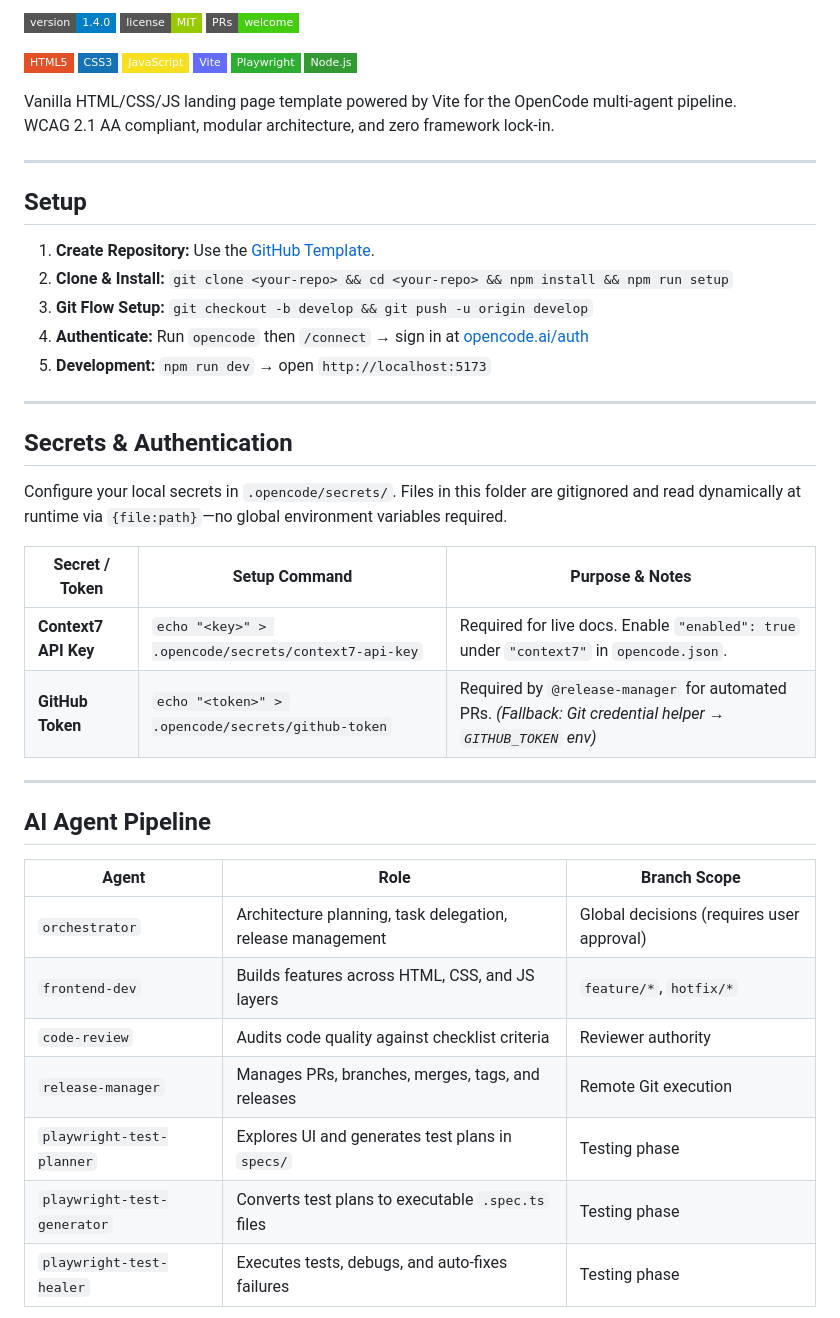
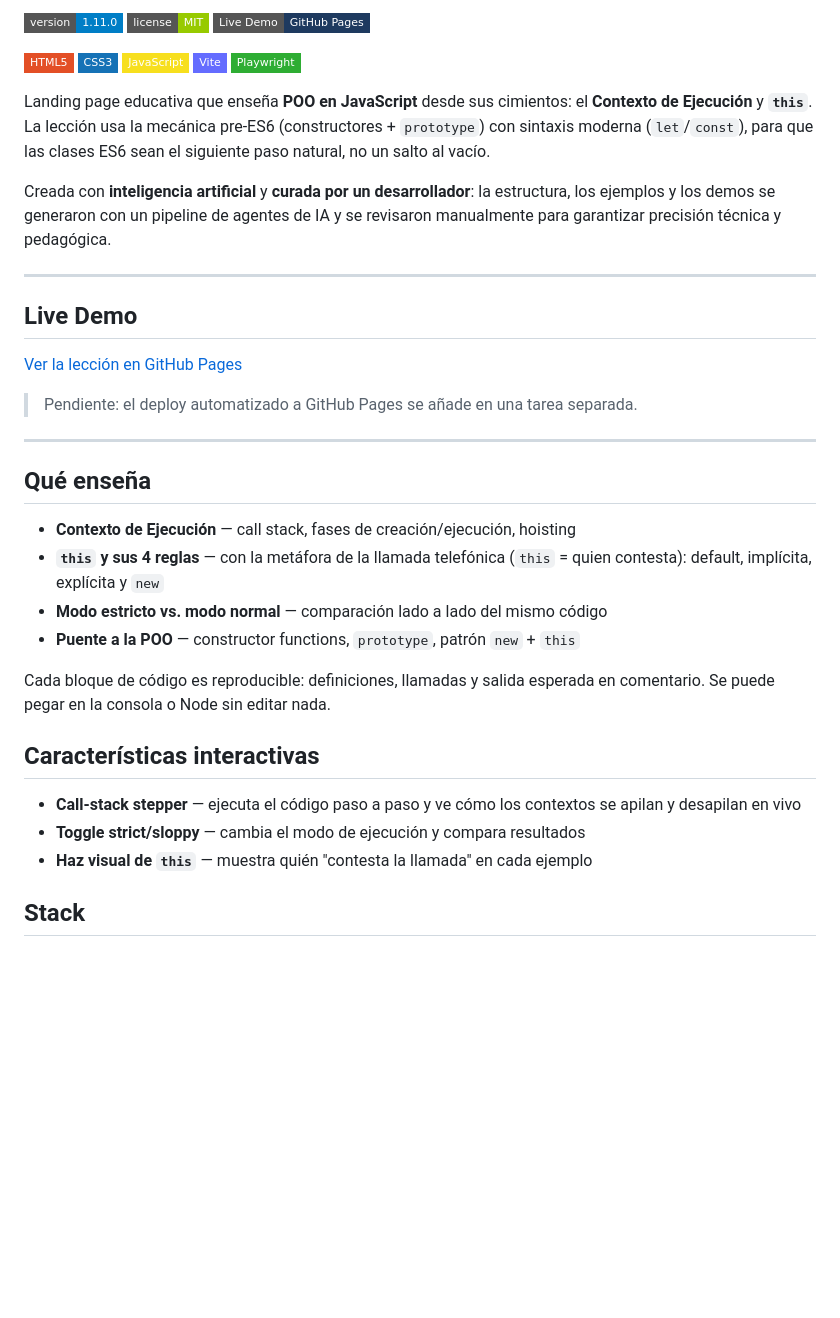
Before and after one commit to KiKDraS/poo-js, a Markdown page: README.md, the part around one of its changes. Drawn GitHub-style; badges without logos; blank space fills up the shorter version.

Commit message:
docs: actualiza README al proyecto actual (POO en JS)

```diff
--- a/README.md
+++ b/README.md
@@ -2,56 +2,52 @@
 
-![Version](https://img.shields.io/badge/version-1.4.0-blue?style=flat-square)
+![Version](https://img.shields.io/badge/version-1.11.0-blue?style=flat-square)
 ![License](https://img.shields.io/badge/license-MIT-green?style=flat-square)
-![PRs Welcome](https://img.shields.io/badge/PRs-welcome-brightgreen?style=flat-square)
+[![Live Demo](https://img.shields.io/badge/Live%20Demo-GitHub%20Pages-1E3A5F?style=flat-square)](https://kikdras.github.io/poo-js/)
 
 ![HTML5](https://img.shields.io/badge/HTML5-E34F26?style=flat-square&logo=html5&logoColor=white)
 ![CSS3](https://img.shields.io/badge/CSS3-1572B6?style=flat-square&logo=css3&logoColor=white)
 ![JavaScript](https://img.shields.io/badge/JavaScript-F7DF1E?style=flat-square&logo=javascript&logoColor=black)
 ![Vite](https://img.shields.io/badge/Vite-646CFF?style=flat-square&logo=vite&logoColor=white)
 ![Playwright](https://img.shields.io/badge/Playwright-2EAD33?style=flat-square&logo=playwright&logoColor=white)
-![Node.js](https://img.shields.io/badge/Node.js-339933?style=flat-square&logo=nodedotjs&logoColor=white)
 
-Vanilla HTML/CSS/JS landing page template powered by Vite for the OpenCode
-multi-agent pipeline.
-WCAG 2.1 AA compliant, modular architecture, and zero framework lock-in.
+Landing page educativa que enseña **POO en JavaScript** desde sus cimientos:
+el **Contexto de Ejecución** y **`this`**. La lección usa la mecánica pre-ES6
+(constructores + `prototype`) con sintaxis moderna (`let`/`const`), para que
+las clases ES6 sean el siguiente paso natural, no un salto al vacío.
+
+Creada con **inteligencia artificial** y **curada por un desarrollador**:
+la estructura, los ejemplos y los demos se generaron con un pipeline de
+agentes de IA y se revisaron manualmente para garantizar precisión técnica
+y pedagógica.
 
 ---
 
-## Setup
+## Live Demo
 
-1.  **Create Repository:** Use the
-    [GitHub Template](https://github.com/KiKDraS/opencode-landing-page-template/generate).
-2.  **Clone & Install:**
-    `git clone <your-repo> && cd <your-repo> && npm install && npm run setup`
-3.  **Git Flow Setup:** `git checkout -b develop && git push -u origin develop`
-4.  **Authenticate:** Run `opencode` then `/connect` → sign in at
-    [opencode.ai/auth](https://opencode.ai/auth)
-5.  **Development:** `npm run dev` → open `http://localhost:5173`
+[Ver la lección en GitHub Pages](https://kikdras.github.io/poo-js/)
+
+> Pendiente: el deploy automatizado a GitHub Pages se añade en una tarea
+> separada.
 
 ---
 
-## Secrets & Authentication
+## Qué enseña
 
-Configure your local secrets in `.opencode/secrets/`. Files in this folder are
-gitignored and read dynamically at runtime via `{file:path}`—no global
-environment variables required.
+- **Contexto de Ejecución** — call stack, fases de creación/ejecución, hoisting
+- **`this` y sus 4 reglas** — con la metáfora de la llamada telefónica
+  (`this` = quien contesta): default, implícita, explícita y `new`
+- **Modo estricto vs. modo normal** — comparación lado a lado del mismo código
+- **Puente a la POO** — constructor functions, `prototype`, patrón `new` + `this`
 
-| Secret / Token       | Setup Command                                       | Purpose & Notes                                                                                            |
-| -------------------- | --------------------------------------------------- | ---------------------------------------------------------------------------------------------------------- |
-| **Context7 API Key** | `echo "<key>" > .opencode/secrets/context7-api-key` | Required for live docs. Enable `"enabled": true` under `"context7"` in `opencode.json`.                    |
-| **GitHub Token**     | `echo "<token>" > .opencode/secrets/github-token`   | Required by `@release-manager` for automated PRs. _(Fallback: Git credential helper → `GITHUB_TOKEN` env)_ |
+Cada bloque de código es reproducible: definiciones, llamadas y salida
+esperada en comentario. Se puede pegar en la consola o Node sin editar nada.
 
----
+## Características interactivas
 
-## AI Agent Pipeline
+- **Call-stack stepper** — ejecuta el código paso a paso y ve cómo los
+  contextos se apilan y desapilan en vivo
+- **Toggle strict/sloppy** — cambia el modo de ejecución y compara resultados
+- **Haz visual de `this`** — muestra quién "contesta la llamada" en cada ejemplo
 
-| Agent                       | Role                                                       | Branch Scope                              |
-| --------------------------- | ---------------------------------------------------------- | ----------------------------------------- |
-| `orchestrator`              | Architecture planning, task delegation, release management | Global decisions (requires user approval) |
-| `frontend-dev`              | Builds features across HTML, CSS, and JS layers            | `feature/*`, `hotfix/*`                   |
-| `code-review`               | Audits code quality against checklist criteria             | Reviewer authority                        |
-| `release-manager`           | Manages PRs, branches, merges, tags, and releases          | Remote Git execution                      |
-| `playwright-test-planner`   | Explores UI and generates test plans in `specs/`           | Testing phase                             |
-| `playwright-test-generator` | Converts test plans to executable `.spec.ts` files         | Testing phase                             |
-| `playwright-test-healer`    | Executes tests, debugs, and auto-fixes failures            | Testing phase                             |
+## Stack
 
```
Also changed, not shown: other parts of README.md (+17 -55 lines).
